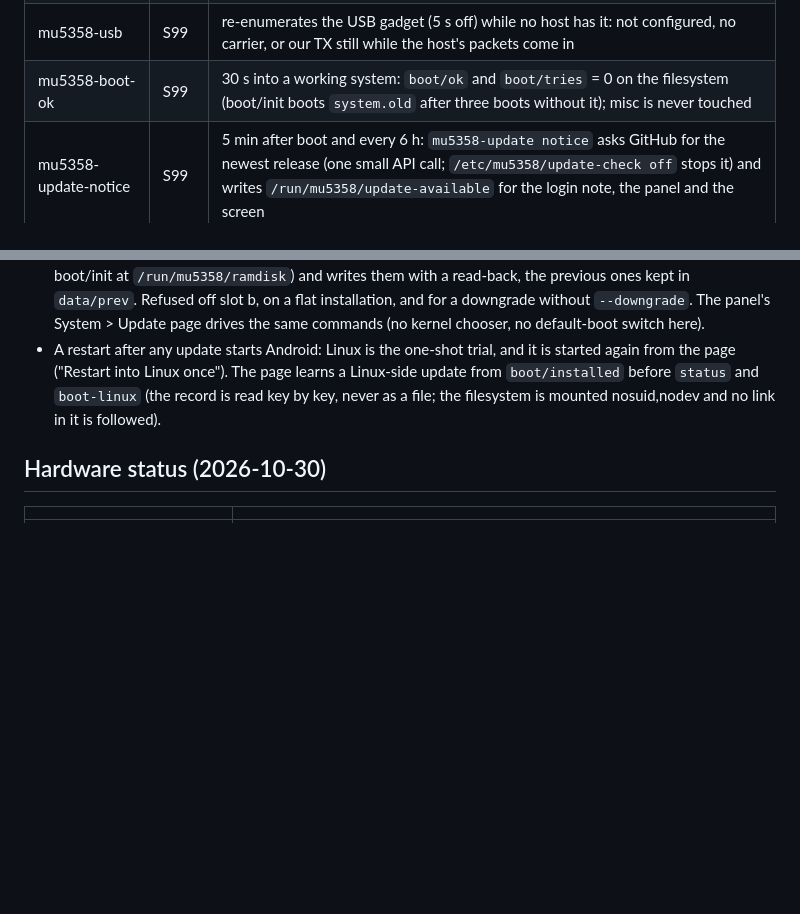
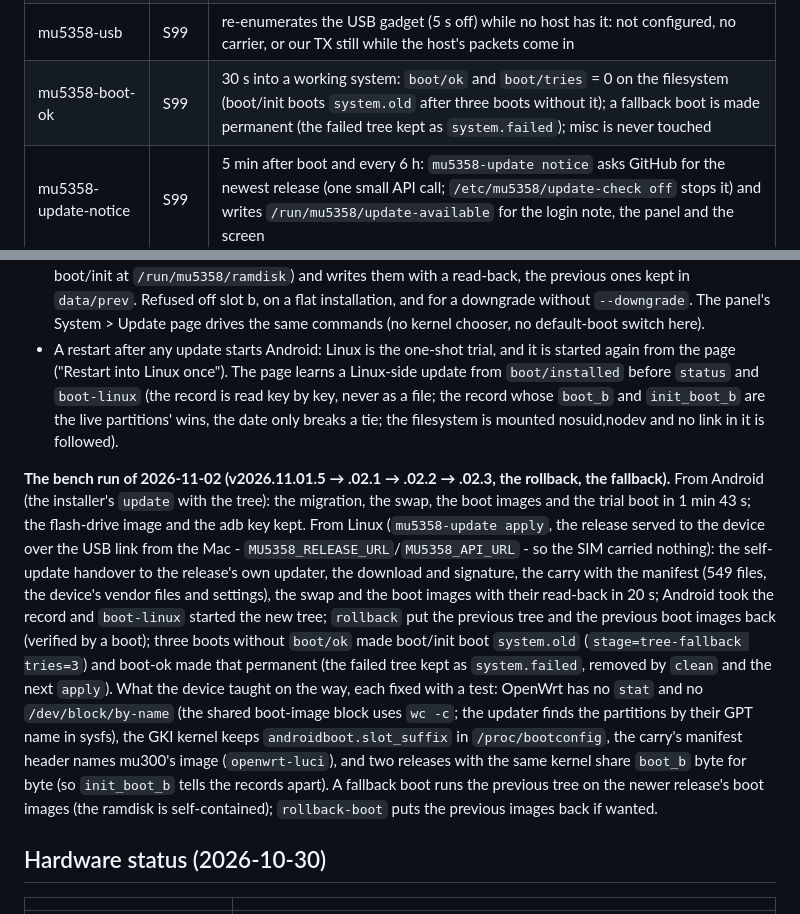
Before and after one commit to dikeckaan/mu5358-linux, a Markdown page: docs/GKI-SYSTEM.md, 2 parts joined by grey strips. GitHub-like rendering; blank space fills up the shorter version.

Commit message:
Docs: the bench run of the updater (2026-11-02)
Co-Authored-By: Claude Fable 5.1 <noreply@anthropic.com>
Claude-Session: https://claude.ai/code/session_015PHPDCTThC89qJKStT1PLu

```diff
--- a/docs/GKI-SYSTEM.md
+++ b/docs/GKI-SYSTEM.md
@@ -24,7 +24,7 @@ the below on the root filesystem (from Android: `customize.sh ROOT /vendor_dlkm/
 | mu5358-cell | S99 | mu300's `mobile-data watch` (redial after two failed checks) |
 | (panel) | - | mu300's LuCI panel as `luci-app-mu5358` (ubus `mu5358dash`), the Aurora theme, ttyd: `http://192.168.58.1/cgi-bin/luci/admin/home`, root's password |
 | mu5358-usb | S99 | re-enumerates the USB gadget (5 s off) while no host has it: not configured, no carrier, or our TX still while the host's packets come in |
-| mu5358-boot-ok | S99 | 30 s into a working system: `boot/ok` and `boot/tries` = 0 on the filesystem (boot/init boots `system.old` after three boots without it); misc is never touched |
+| mu5358-boot-ok | S99 | 30 s into a working system: `boot/ok` and `boot/tries` = 0 on the filesystem (boot/init boots `system.old` after three boots without it); a fallback boot is made permanent (the failed tree kept as `system.failed`); misc is never touched |
 | mu5358-update-notice | S99 | 5 min after boot and every 6 h: `mu5358-update notice` asks GitHub for the newest release (one small API call; `/etc/mu5358/update-check off` stops it) and writes `/run/mu5358/update-available` for the login note, the panel and the screen |
 
 mu300-post is not used: it makes the running slot the default boot (`mu300-next-boot --rearm`); mu5358-boot-ok is its
@@ -59,8 +59,25 @@ Updates run in three ways, all with the settings carried (`/etc`, root's keys, t
   switch here).
 - A restart after any update starts Android: Linux is the one-shot trial, and it is started again from the page
   ("Restart into Linux once"). The page learns a Linux-side update from `boot/installed` before `status` and
-  `boot-linux` (the record is read key by key, never as a file; the filesystem is mounted nosuid,nodev and no link
-  in it is followed).
+  `boot-linux` (the record is read key by key, never as a file; the record whose `boot_b` and `init_boot_b` are
+  the live partitions' wins, the date only breaks a tie; the filesystem is mounted nosuid,nodev and no link in it
+  is followed).
+
+**The bench run of 2026-11-02 (v2026.11.01.5 → .02.1 → .02.2 → .02.3, the rollback, the fallback).** From Android
+(the installer's `update` with the tree): the migration, the swap, the boot images and the trial boot in 1 min 43 s;
+the flash-drive image and the adb key kept. From Linux (`mu5358-update apply`, the release served to the device over
+the USB link from the Mac - `MU5358_RELEASE_URL`/`MU5358_API_URL` - so the SIM carried nothing): the self-update
+handover to the release's own updater, the download and signature, the carry with the manifest (549 files, the
+device's vendor files and settings), the swap and the boot images with their read-back in 20 s; Android took the
+record and `boot-linux` started the new tree; `rollback` put the previous tree and the previous boot images back
+(verified by a boot); three boots without `boot/ok` made boot/init boot `system.old` (`stage=tree-fallback tries=3`)
+and boot-ok made that permanent (the failed tree kept as `system.failed`, removed by `clean` and the next `apply`).
+What the device taught on the way, each fixed with a test: OpenWrt has no `stat` and no `/dev/block/by-name` (the
+shared boot-image block uses `wc -c`; the updater finds the partitions by their GPT name in sysfs), the GKI kernel
+keeps `androidboot.slot_suffix` in `/proc/bootconfig`, the carry's manifest header names mu300's image
+(`openwrt-luci`), and two releases with the same kernel share `boot_b` byte for byte (so `init_boot_b` tells the
+records apart). A fallback boot runs the previous tree on the newer release's boot images (the ramdisk is
+self-contained); `rollback-boot` puts the previous images back if wanted.
 
 ## Hardware status (2026-10-30)
 
```
